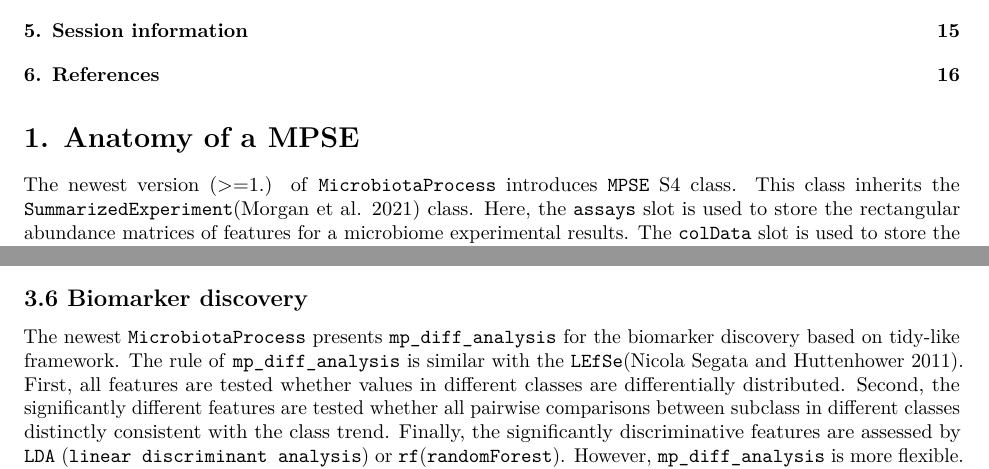
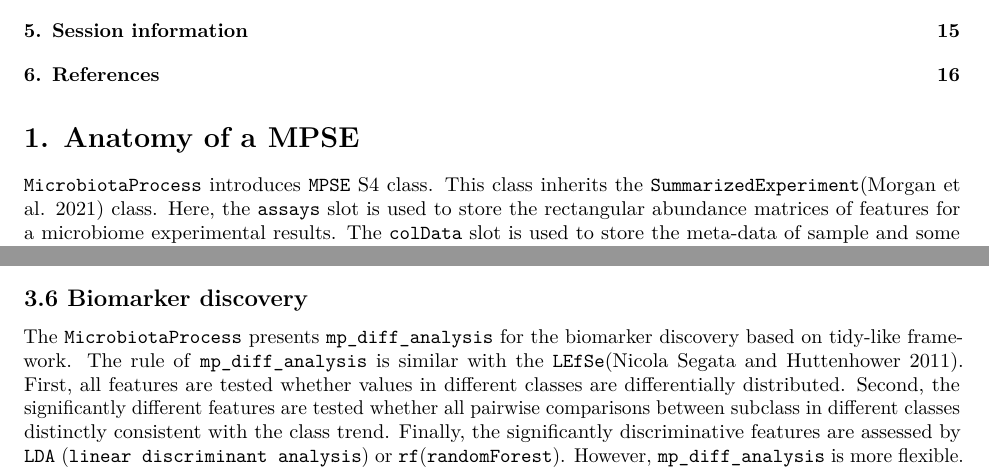
Before and after one commit to YuLab-SMU/MicrobiotaProcess, an R Markdown document (vignettes/Introduction.Rmd): two parts of pages 1 and 12 of 17, joined at a grey line, cut so that both start at the same text. Rendered offline with R 4.5, knitr and Pandoc, then LaTeX, with nearby package versions; some code elsewhere in the file could not run offline; common packages that the code uses without loading them are loaded.

Commit message:
update vignettes

````diff
--- a/vignettes/Introduction.Rmd
+++ b/vignettes/Introduction.Rmd
@@ -47,7 +47,7 @@ library(MicrobiotaProcess)
 
 # 1. Anatomy of a **MPSE**
 
-The newest version (>=1.) of `MicrobiotaProcess` introduces `MPSE` S4 class. This class inherits the `SummarizedExperiment`[@SE] class. Here, the `assays` slot is used to store the rectangular abundance matrices of features for a microbiome experimental results. The `colData` slot is used to store the meta-data of sample and some results about samples in the downstream analysis. The `rowData` is used to store the meta-data of features and some results about the features in the downstream analysis. Compared to the `SummarizedExperiment` object, `MPSE` introduces the following additional slots:
+`MicrobiotaProcess` introduces `MPSE` S4 class. This class inherits the `SummarizedExperiment`[@SE] class. Here, the `assays` slot is used to store the rectangular abundance matrices of features for a microbiome experimental results. The `colData` slot is used to store the meta-data of sample and some results about samples in the downstream analysis. The `rowData` is used to store the meta-data of features and some results about the features in the downstream analysis. Compared to the `SummarizedExperiment` object, `MPSE` introduces the following additional slots:
 
 + taxatree: is a `treedata`[@treeio; @tidytree] class contained phylo class (hierarchical structure) and tibble class (associated data) to store the taxonomy information, the tip labels of taxonomy tree are the rows of the `assays`, but the internal node labels contain the differences level taxonomy of the rows of the `assays`. The tibble class contains the taxonomy classification of node labels.
 + otutree: is also a `treedata` class to store the phylogenetic tree (based with reference sequences) and the associated data, which its tip labels are also the rows of the assays.
@@ -401,7 +401,7 @@ p1
 
 ## 3.6 Biomarker discovery
 
-The newest `MicrobiotaProcess` presents `mp_diff_analysis` for the biomarker discovery based on tidy-like framework. The rule of `mp_diff_analysis` is similar with the `LEfSe`[@Nicola2011LEfSe]. First, all features are tested whether values in different classes are differentially distributed. Second, the significantly different features are tested whether all pairwise comparisons between subclass in different classes distinctly consistent with the class trend. Finally, the significantly discriminative features are assessed by `LDA` (`linear discriminant analysis`) or `rf`(`randomForest`). However, `mp_diff_analysis` is more flexible. The test method of two step can be set by user, and we used the general fold change[@wirbel2019meta] and `wilcox.test`(default) to test whether all pairwise comparisons between subclass in different classes distinctly consistent with the class trend. And the result is stored to the treedata object, which can be processed and displayed via `treeio`[@treeio], `tidytree`[@tidytree], `ggtree`[@yu2017ggtree] and `ggtreeExtra`[@ggtreeExtra].
+The `MicrobiotaProcess` presents `mp_diff_analysis` for the biomarker discovery based on tidy-like framework. The rule of `mp_diff_analysis` is similar with the `LEfSe`[@Nicola2011LEfSe]. First, all features are tested whether values in different classes are differentially distributed. Second, the significantly different features are tested whether all pairwise comparisons between subclass in different classes distinctly consistent with the class trend. Finally, the significantly discriminative features are assessed by `LDA` (`linear discriminant analysis`) or `rf`(`randomForest`). However, `mp_diff_analysis` is more flexible. The test method of two step can be set by user, and we used the general fold change[@wirbel2019meta] and `wilcox.test`(default) to test whether all pairwise comparisons between subclass in different classes distinctly consistent with the class trend. And the result is stored to the treedata object, which can be processed and displayed via `treeio`[@treeio], `tidytree`[@tidytree], `ggtree`[@yu2017ggtree] and `ggtreeExtra`[@ggtreeExtra].
 
 ```{r, fig.width=10, fig.height=10, fig.align="center", fig.cap="The different species and the abundance of sample"}
 library(ggtree)
````
